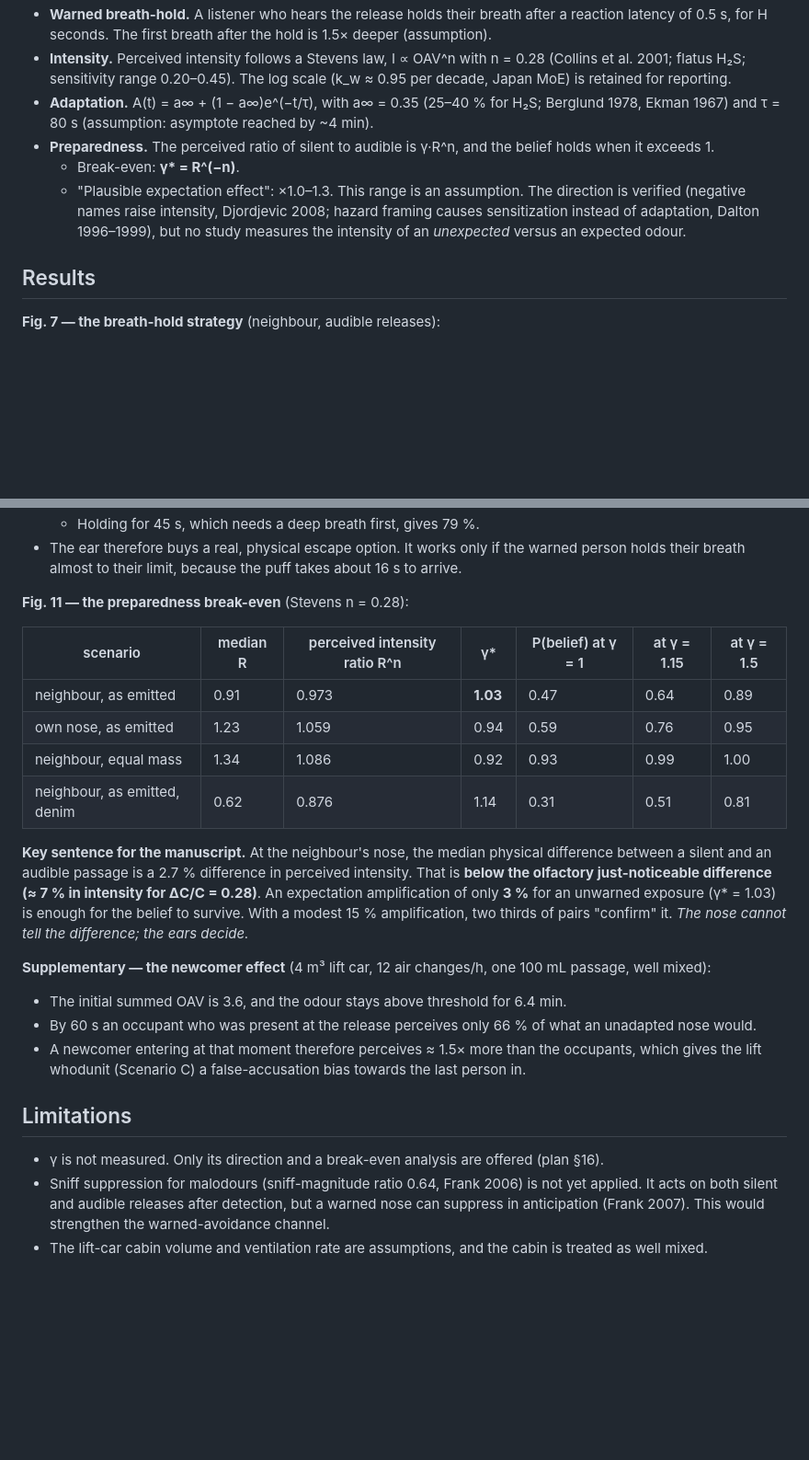
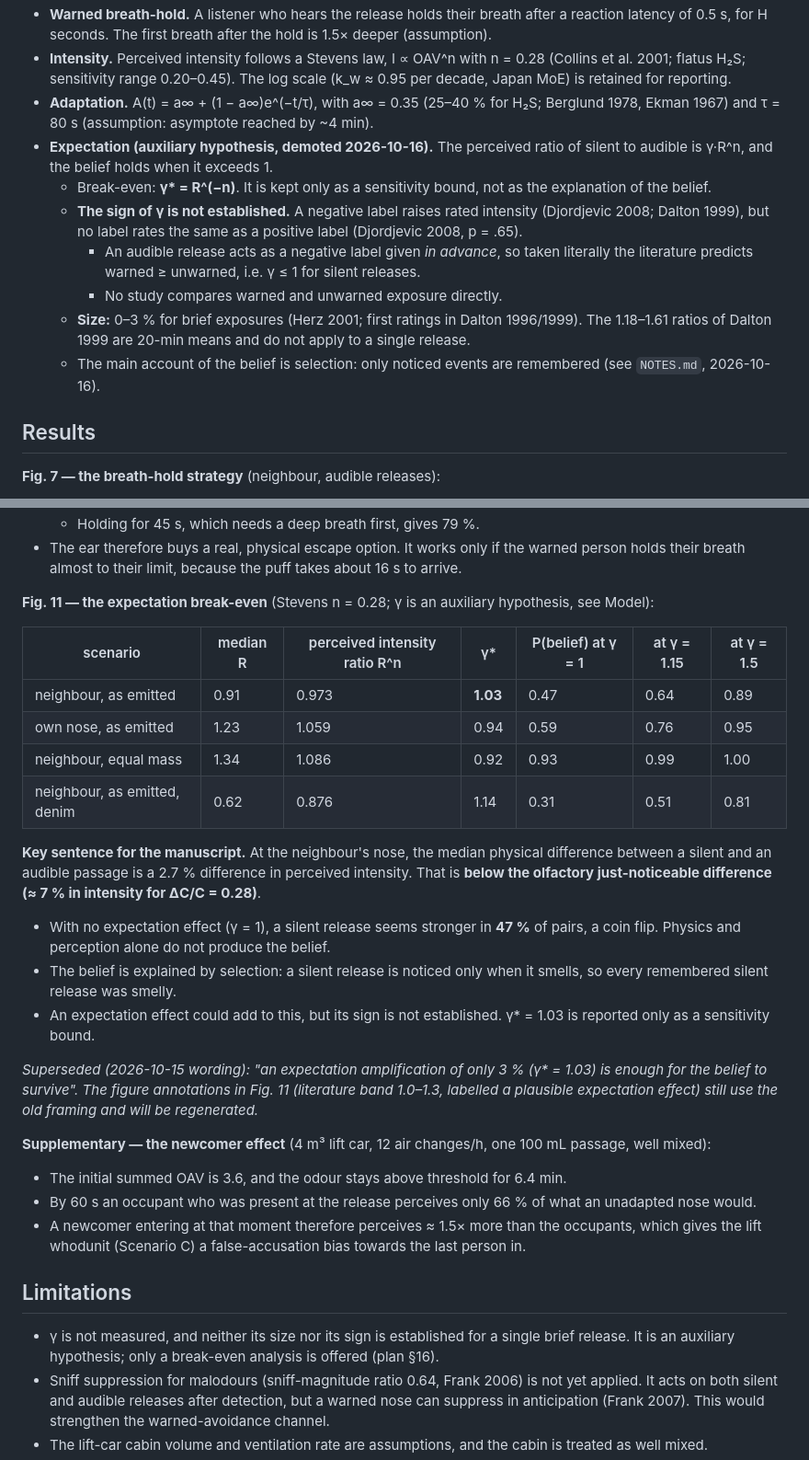
Before and after one commit to ccy5123/sbd, a Markdown page: perception/m6_report.md, 2 parts joined by grey strips. Shown at 92% size. Drawn GitHub-style; blank space fills up the shorter version.

Commit message:
M6: demote the expectation factor gamma to an auxiliary hypothesis
The sign of gamma for unwarned exposure is not established (no label rates
like a positive label; a sound acts as an advance negative label) and its
size for brief exposures is 0-3 %. The report now states that with gamma = 1
the belief is a coin flip (P = 0.47 at the neighbour) and that selection
(only noticed events are remembered) is the main account; gamma* = 1.03 is
kept as a sensitivity bound. Fig. 11 annotations still use the old framing.

Co-Authored-By: Claude Opus 5.5 <noreply@anthropic.com>
Claude-Session: https://claude.ai/code/session_0131NedNevRvPP7dQji5Ca7Y

```diff
--- a/perception/m6_report.md
+++ b/perception/m6_report.md
@@ -13,11 +13,17 @@
   sensitivity range 0.20–0.45). The log scale (k_w ≈ 0.95 per decade, Japan MoE) is retained for reporting.
 - **Adaptation.** A(t) = a∞ + (1 − a∞)e^(−t/τ), with a∞ = 0.35 (25–40 % for H₂S; Berglund 1978, Ekman 1967) and
   τ = 80 s (assumption: asymptote reached by ~4 min).
-- **Preparedness.** The perceived ratio of silent to audible is γ·R^n, and the belief holds when it exceeds 1.
-  - Break-even: **γ\* = R^(−n)**.
-  - "Plausible expectation effect": ×1.0–1.3. This range is an assumption. The direction is verified (negative names
-    raise intensity, Djordjevic 2008; hazard framing causes sensitization instead of adaptation, Dalton 1996–1999),
-    but no study measures the intensity of an *unexpected* versus an expected odour.
+- **Expectation (auxiliary hypothesis, demoted 2026-10-16).** The perceived ratio of silent to audible is γ·R^n,
+  and the belief holds when it exceeds 1.
+  - Break-even: **γ\* = R^(−n)**. It is kept only as a sensitivity bound, not as the explanation of the belief.
+  - **The sign of γ is not established.** A negative label raises rated intensity (Djordjevic 2008; Dalton 1999), but
+    no label rates the same as a positive label (Djordjevic 2008, p = .65).
+    - An audible release acts as a negative label given *in advance*, so taken literally the literature predicts
+      warned ≥ unwarned, i.e. γ ≤ 1 for silent releases.
+    - No study compares warned and unwarned exposure directly.
+  - **Size:** 0–3 % for brief exposures (Herz 2001; first ratings in Dalton 1996/1999). The 1.18–1.61 ratios of Dalton
+    1999 are 20-min means and do not apply to a single release.
+  - The main account of the belief is selection: only noticed events are remembered (see `NOTES.md`, 2026-10-16).
 
 ## Results
 
@@ -35,7 +41,7 @@
 - The ear therefore buys a real, physical escape option. It works only if the warned person holds their breath almost
   to their limit, because the puff takes about 16 s to arrive.
 
-**Fig. 11 — the preparedness break-even** (Stevens n = 0.28):
+**Fig. 11 — the expectation break-even** (Stevens n = 0.28; γ is an auxiliary hypothesis, see Model):
 
 | scenario | median R | perceived intensity ratio R^n | γ\* | P(belief) at γ = 1 | at γ = 1.15 | at γ = 1.5 |
 |---|---|---|---|---|---|---|
@@ -46,9 +52,18 @@
 
 **Key sentence for the manuscript.** At the neighbour's nose, the median physical difference between a silent and an
 audible passage is a 2.7 % difference in perceived intensity. That is **below the olfactory just-noticeable difference
-(≈ 7 % in intensity for ΔC/C = 0.28)**. An expectation amplification of only **3 %** for an unwarned exposure (γ\*
-= 1.03) is enough for the belief to survive. With a modest 15 % amplification, two thirds of pairs "confirm" it.
-*The nose cannot tell the difference; the ears decide.*
+(≈ 7 % in intensity for ΔC/C = 0.28)**.
+
+- With no expectation effect (γ = 1), a silent release seems stronger in **47 %** of pairs, a coin flip. Physics and
+  perception alone do not produce the belief.
+- The belief is explained by selection: a silent release is noticed only when it smells, so every remembered silent
+  release was smelly.
+- An expectation effect could add to this, but its sign is not established. γ\* = 1.03 is reported only as a
+  sensitivity bound.
+
+*Superseded (2026-10-15 wording): "an expectation amplification of only 3 % (γ\* = 1.03) is enough for the belief to
+survive". The figure annotations in Fig. 11 (literature band 1.0–1.3, labelled a plausible expectation effect) still
+use the old framing and will be regenerated.*
 
 **Supplementary — the newcomer effect** (4 m³ lift car, 12 air changes/h, one 100 mL passage, well mixed):
 
@@ -59,7 +74,8 @@ audible passage is a 2.7 % difference in perceived intensity. That is **below th
 
 ## Limitations
 
-- γ is not measured. Only its direction and a break-even analysis are offered (plan §16).
+- γ is not measured, and neither its size nor its sign is established for a single brief release. It is an
+  auxiliary hypothesis; only a break-even analysis is offered (plan §16).
 - Sniff suppression for malodours (sniff-magnitude ratio 0.64, Frank 2006) is not yet applied. It acts on both
   silent and audible releases after detection, but a warned nose can suppress in anticipation (Frank 2007). This
   would strengthen the warned-avoidance channel.
```
Also changed, not shown: NOTES.md (+4 -4 lines).
